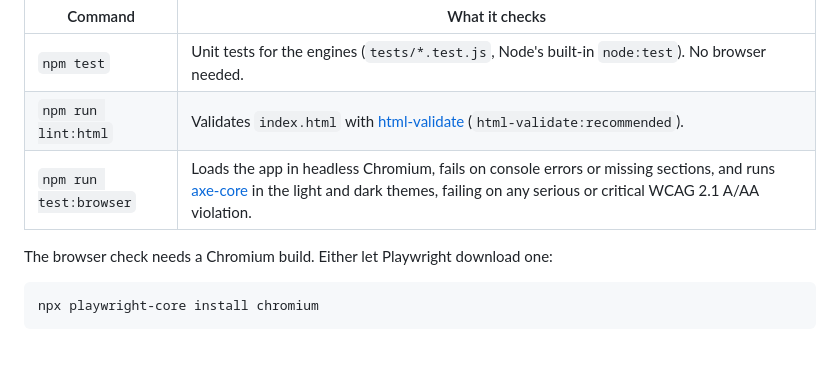
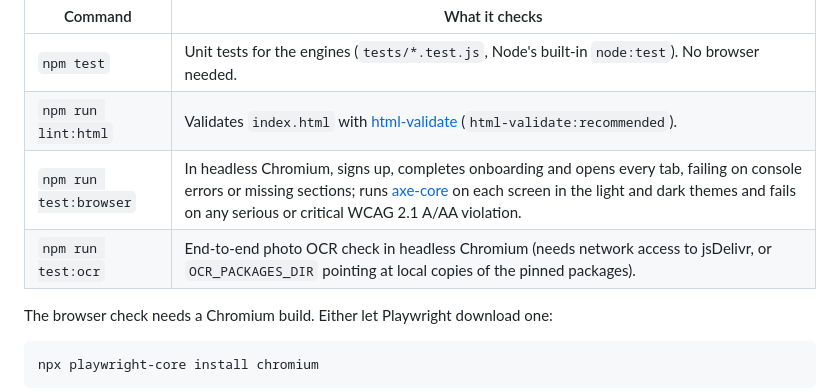
Before and after one commit to Jikky3/ubecafe, a Markdown page: README.md, the part around one of its changes. Drawn GitHub-style; blank space fills up the shorter version.

```diff
--- a/README.md
+++ b/README.md
@@ -77,7 +94,8 @@ npm install
 |---------|----------------|
 | `npm test` | Unit tests for the engines (`tests/*.test.js`, Node's built-in `node:test`). No browser needed. |
 | `npm run lint:html` | Validates `index.html` with [html-validate](https://html-validate.org/) (`html-validate:recommended`). |
-| `npm run test:browser` | Loads the app in headless Chromium, fails on console errors or missing sections, and runs [axe-core](https://github.com/dequelabs/axe-core) in the light and dark themes, failing on any serious or critical WCAG 2.1 A/AA violation. |
+| `npm run test:browser` | In headless Chromium, signs up, completes onboarding and opens every tab, failing on console errors or missing sections; runs [axe-core](https://github.com/dequelabs/axe-core) on each screen in the light and dark themes and fails on any serious or critical WCAG 2.1 A/AA violation. |
+| `npm run test:ocr` | End-to-end photo OCR check in headless Chromium (needs network access to jsDelivr, or `OCR_PACKAGES_DIR` pointing at local copies of the pinned packages). |
 
 The browser check needs a Chromium build. Either let Playwright download one:
 
```
Also changed, not shown: other parts of README.md (+62 -34 lines), ROADMAP.md (+14 -8 lines).
